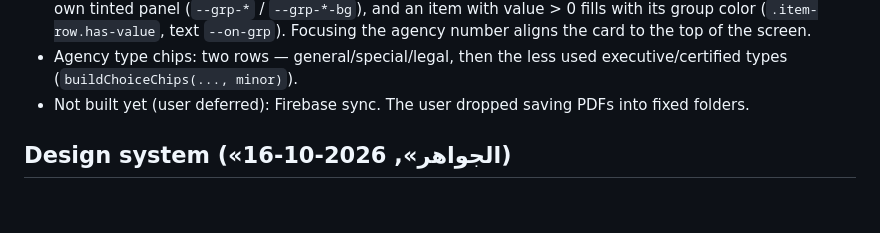
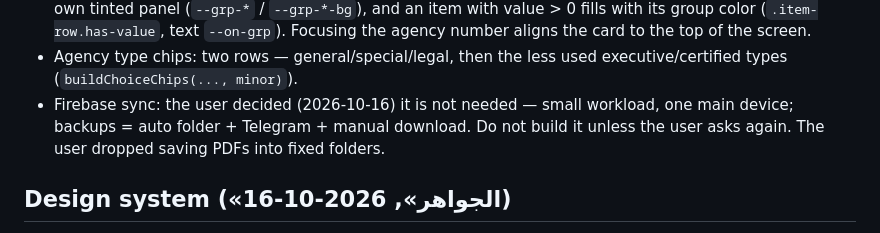
Before and after one commit to Hussein199800/Work_1, a Markdown page: CLAUDE.md, the part around the change. Drawn GitHub-style; blank space fills up the shorter version.

Commit message:
Note in CLAUDE.md that Firebase sync is not planned
Co-Authored-By: Claude Opus 5.5 <noreply@anthropic.com>
Claude-Session: https://claude.ai/code/session_01VL47uVe5PV43m7YaizbQdL

```diff
--- a/CLAUDE.md
+++ b/CLAUDE.md
@@ -43,7 +43,7 @@ Arabic (RTL) single-page web app for auditing records and agencies. Plain HTML/C
 - Optional sequence check on record save (`checkAgencySequenceThen`, pref `audit_ui_seq_check`): missing/duplicate agency numbers → save anyway / review / save and turn off. Ctrl+Z (`undoLastAgency`) removes the last added agency (not while typing in a text field, except the untouched agency-number field), with «تراجع عن الإلغاء».
 - Agency card = ONE screen at 100% zoom (user requirement): three columns `.agency-main` (number+status row, type chips, vertical notes `.grp-notes`, recap, buttons) | `.agency-summary` (the preview tiles, vertical, `.grp-summary`) | `#agencyItems`; ≤1280 two columns, ≤1024 one. Each group has its own tinted panel (`--grp-*` / `--grp-*-bg`), and an item with value > 0 fills with its group color (`.item-row.has-value`, text `--on-grp`). Focusing the agency number aligns the card to the top of the screen.
 - Agency type chips: two rows — general/special/legal, then the less used executive/certified types (`buildChoiceChips(..., minor)`).
-- Not built yet (user deferred): Firebase sync. The user dropped saving PDFs into fixed folders.
+- Firebase sync: the user decided (2026-10-16) it is not needed — small workload, one main device; backups = auto folder + Telegram + manual download. Do not build it unless the user asks again. The user dropped saving PDFs into fixed folders.
 
 ## Design system («الجواهر», 2026-10-16)
 - The user asked to move away from white/blue: emerald (actions, `--accent`), royal plum (structure), burgundy (`--danger`, money gradient), muted gold (totals). Tokens at the top of `style.css` are semantic (`--heading`, `--text*`, `--surface*`, `--field`, `--accent*`, `--panel`, `--grad-money`…); legacy `--seal-*`/`--ink-*` are aliases. Use semantic tokens in new CSS.
```
